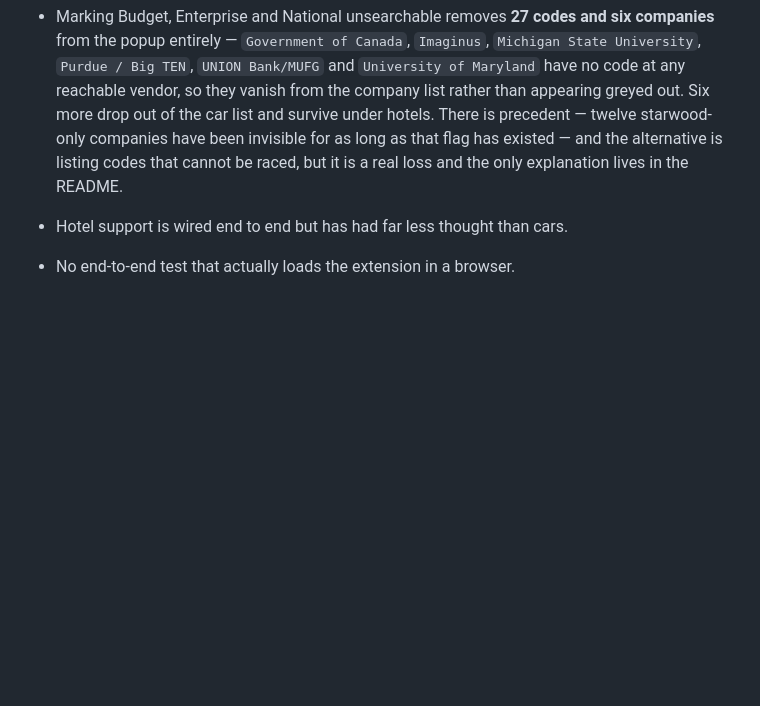
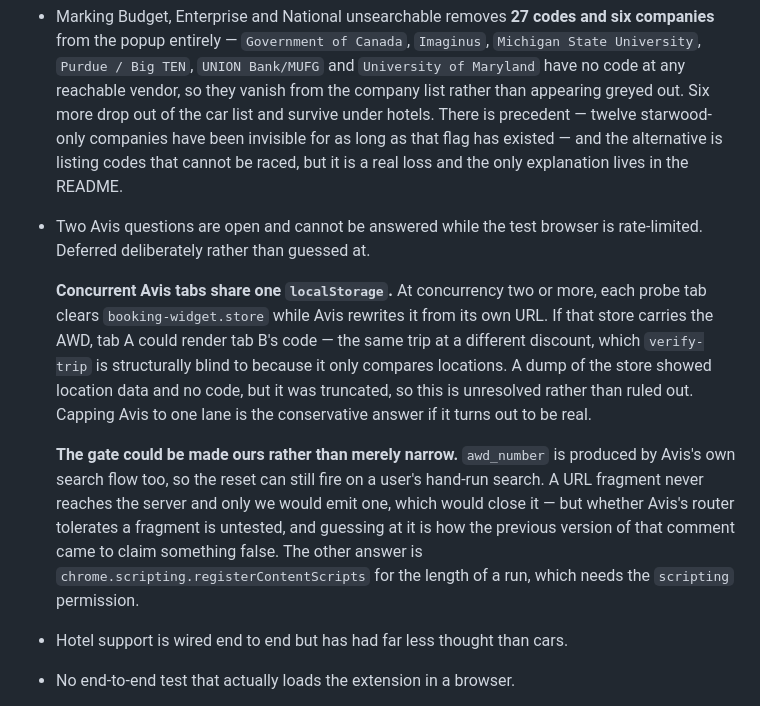
Before and after one commit to wardcrazy01894/SpicyDiscountSearcher, a Markdown page: CLAUDE.md, the part around the change. Drawn GitHub-style; blank space fills up the shorter version.

Commit message:
Record the two Avis questions that cannot be answered yet
Both need a browser Avis is not currently rate-limiting, so they are deferred
rather than guessed at — and written down rather than left in a review thread.

Concurrent Avis tabs share one localStorage, so at concurrency two or more each
tab clears the store while Avis rewrites it from its own URL. If the store
carries the AWD, one tab could render another's code — same trip, different
discount, which verify-trip cannot see because it only compares locations. A
dump showed location data and no code, but it was truncated.

And the URL gate narrows the reset without making it ours: awd_number is
produced by Avis's own search flow. A fragment would close that and never reach
the server, but whether their router tolerates one is untested.

Co-Authored-By: Claude Opus 5 (1M context) <noreply@anthropic.com>

```diff
--- a/CLAUDE.md
+++ b/CLAUDE.md
@@ -480,6 +480,27 @@ close). Never pass it a URL or a code.
   starwood-only companies have been invisible for as long as that flag has
   existed — and the alternative is listing codes that cannot be raced, but it
   is a real loss and the only explanation lives in the README.
+- Two Avis questions are open and cannot be answered while the test browser is
+  rate-limited. Deferred deliberately rather than guessed at.
+
+  **Concurrent Avis tabs share one `localStorage`.** At concurrency two or more,
+  each probe tab clears `booking-widget.store` while Avis rewrites it from its
+  own URL. If that store carries the AWD, tab A could render tab B's code — the
+  same trip at a different discount, which `verify-trip` is structurally blind
+  to because it only compares locations. A dump of the store showed location
+  data and no code, but it was truncated, so this is unresolved rather than
+  ruled out. Capping Avis to one lane is the conservative answer if it turns out
+  to be real.
+
+  **The gate could be made ours rather than merely narrow.** `awd_number` is
+  produced by Avis's own search flow too, so the reset can still fire on a
+  user's hand-run search. A URL fragment never reaches the server and only we
+  would emit one, which would close it — but whether Avis's router tolerates a
+  fragment is untested, and guessing at it is how the previous version of that
+  comment came to claim something false. The other answer is
+  `chrome.scripting.registerContentScripts` for the length of a run, which needs
+  the `scripting` permission.
+
 - Hotel support is wired end to end but has had far less thought than cars.
 - No end-to-end test that actually loads the extension in a browser.
 - Most of `src/popup/popup.ts`'s _logic_ is still unpinned — the comparison
```
